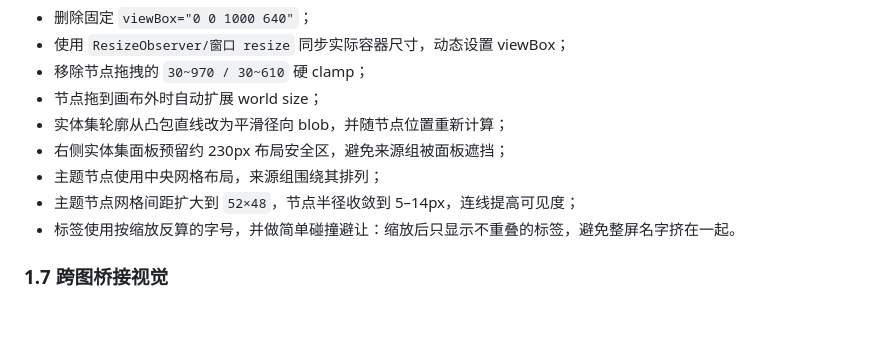
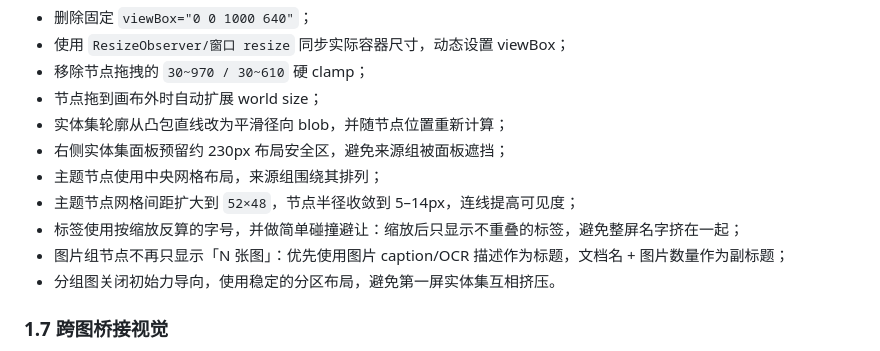
Before and after one commit to wufeng1234567/openstudy-fastapi-ts, a Markdown page: doc/planning/知识图谱统一-实施记录.md, the part around the change. GitHub-like rendering; blank space fills up the shorter version.

```diff
--- a/doc/planning/知识图谱统一-实施记录.md
+++ b/doc/planning/知识图谱统一-实施记录.md
@@ -63,7 +63,9 @@
 - 右侧实体集面板预留约 230px 布局安全区，避免来源组被面板遮挡；
 - 主题节点使用中央网格布局，来源组围绕其排列；
 - 主题节点网格间距扩大到 `52×48`，节点半径收敛到 5–14px，连线提高可见度；
-- 标签使用按缩放反算的字号，并做简单碰撞避让：缩放后只显示不重叠的标签，避免整屏名字挤在一起。
+- 标签使用按缩放反算的字号，并做简单碰撞避让：缩放后只显示不重叠的标签，避免整屏名字挤在一起；
+- 图片组节点不再只显示「N 张图」：优先使用图片 caption/OCR 描述作为标题，文档名 + 图片数量作为副标题；
+- 分组图关闭初始力导向，使用稳定的分区布局，避免第一屏实体集互相挤压。
 
 ### 1.7 跨图桥接视觉
 
```
Also changed, not shown: openstudy-vue3-ts/doc/screenshots/117-graph-spacing.png, 2 other files.
